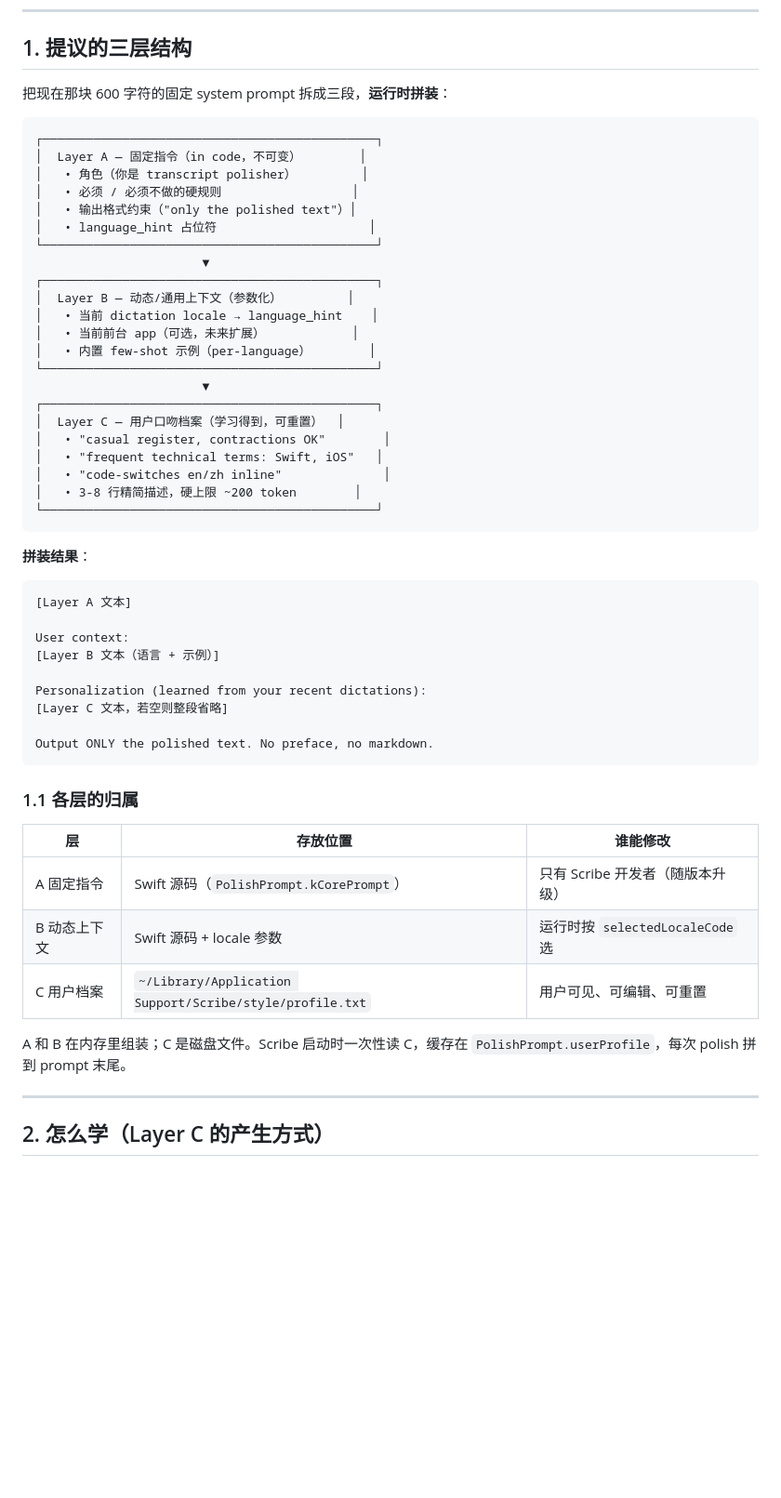
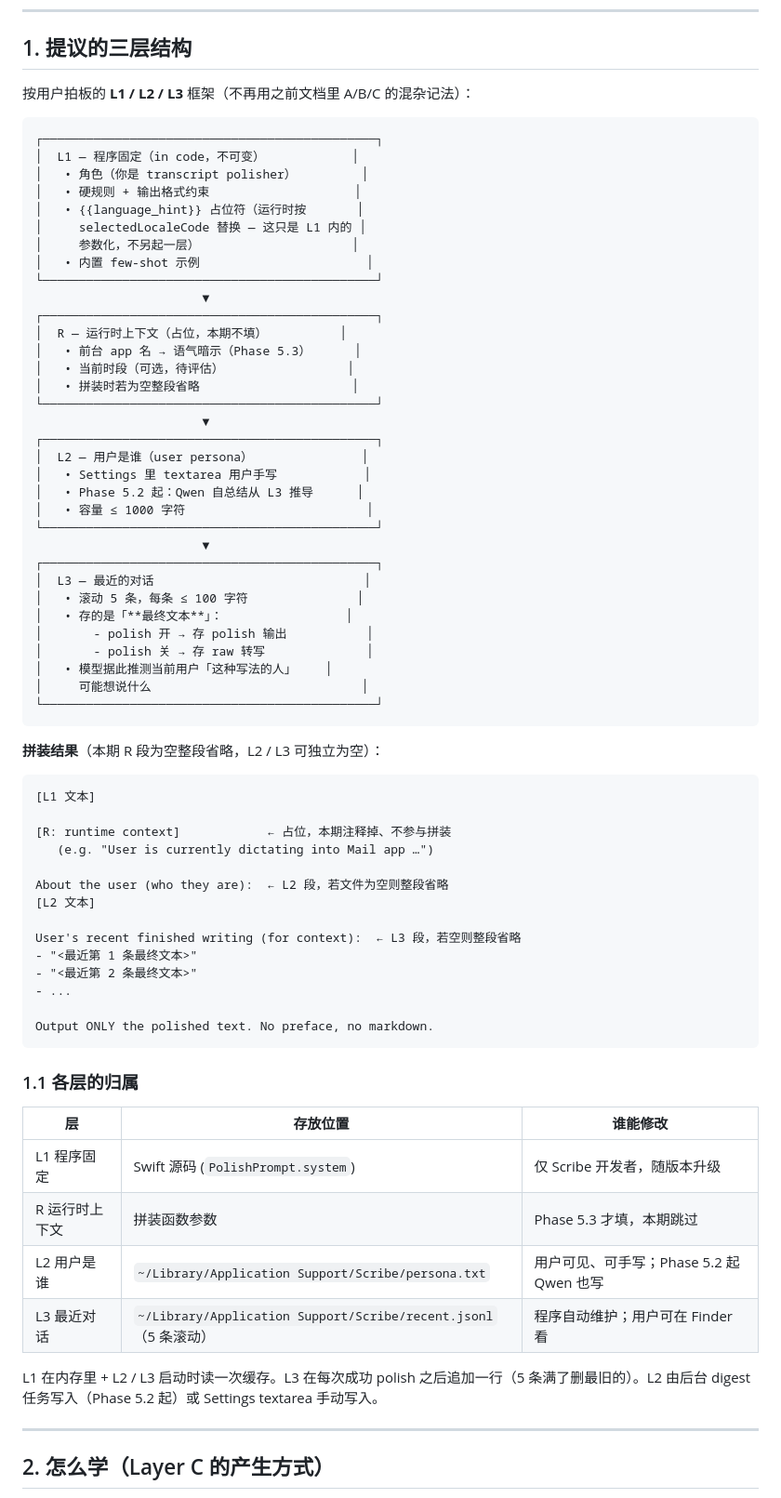
Before and after one commit to xiangst0816/scribe, a Markdown page: docs/adaptive-polish.md, the part around one of its changes. Shown at 93% size. Drawn GitHub-style; blank space fills up the shorter version.

````diff
--- a/docs/adaptive-polish.md
+++ b/docs/adaptive-polish.md
@@ -41,43 +41,59 @@ Polish 是**高级模式**，目标不是把 prompt 写得保守 / 防御性 /
 
 ## 1. 提议的三层结构
 
-把现在那块 600 字符的固定 system prompt 拆成三段，**运行时拼装**：
+按用户拍板的 **L1 / L2 / L3** 框架（不再用之前文档里 A/B/C 的混杂记法）：
 
 ```
 ┌──────────────────────────────────────────────┐
-│  Layer A — 固定指令（in code，不可变）        │
+│  L1 — 程序固定（in code，不可变）            │
 │   • 角色（你是 transcript polisher）         │
-│   • 必须 / 必须不做的硬规则                  │
-│   • 输出格式约束（"only the polished text"）│
-│   • language_hint 占位符                     │
+│   • 硬规则 + 输出格式约束                    │
+│   • {{language_hint}} 占位符（运行时按       │
+│     selectedLocaleCode 替换 — 这只是 L1 内的 │
+│     参数化，不另起一层）                     │
+│   • 内置 few-shot 示例                       │
 └──────────────────────────────────────────────┘
                        ▼
 ┌──────────────────────────────────────────────┐
-│  Layer B — 动态/通用上下文（参数化）         │
-│   • 当前 dictation locale → language_hint    │
-│   • 当前前台 app（可选，未来扩展）            │
-│   • 内置 few-shot 示例（per-language）        │
+│  R — 运行时上下文（占位，本期不填）          │
+│   • 前台 app 名 → 语气暗示（Phase 5.3）      │
+│   • 当前时段（可选，待评估）                 │
+│   • 拼装时若为空整段省略                     │
 └──────────────────────────────────────────────┘
                        ▼
 ┌──────────────────────────────────────────────┐
-│  Layer C — 用户口吻档案（学习得到，可重置）  │
-│   • "casual register, contractions OK"        │
-│   • "frequent technical terms: Swift, iOS"   │
-│   • "code-switches en/zh inline"              │
-│   • 3-8 行精简描述，硬上限 ~200 token        │
+│  L2 — 用户是谁（user persona）               │
+│   • Settings 里 textarea 用户手写            │
+│   • Phase 5.2 起：Qwen 自总结从 L3 推导      │
+│   • 容量 ≤ 1000 字符                         │
+└──────────────────────────────────────────────┘
+                       ▼
+┌──────────────────────────────────────────────┐
+│  L3 — 最近的对话                             │
+│   • 滚动 5 条，每条 ≤ 100 字符               │
+│   • 存的是「**最终文本**」：                 │
+│       - polish 开 → 存 polish 输出           │
+│       - polish 关 → 存 raw 转写              │
+│   • 模型据此推测当前用户「这种写法的人」    │
+│     可能想说什么                             │
 └──────────────────────────────────────────────┘
 ```
 
-**拼装结果**：
+**拼装结果**（本期 R 段为空整段省略，L2 / L3 可独立为空）：
 
 ```
-[Layer A 文本]
+[L1 文本]
 
-User context:
-[Layer B 文本（语言 + 示例）]
+[R: runtime context]            ← 占位，本期注释掉、不参与拼装
+   (e.g. "User is currently dictating into Mail app …")
 
-Personalization (learned from your recent dictations):
-[Layer C 文本，若空则整段省略]
+About the user (who they are):  ← L2 段，若文件为空则整段省略
+[L2 文本]
+
+User's recent finished writing (for context):  ← L3 段，若空则整段省略
+- "<最近第 1 条最终文本>"
+- "<最近第 2 条最终文本>"
+- ...
 
 Output ONLY the polished text. No preface, no markdown.
 ```
@@ -86,11 +102,12 @@ Output ONLY the polished text. No preface, no markdown.
 
 | 层 | 存放位置 | 谁能修改 |
 | --- | --- | --- |
-| A 固定指令 | Swift 源码（`PolishPrompt.kCorePrompt`） | 只有 Scribe 开发者（随版本升级） |
-| B 动态上下文 | Swift 源码 + locale 参数 | 运行时按 `selectedLocaleCode` 选 |
-| C 用户档案 | `~/Library/Application Support/Scribe/style/profile.txt` | 用户可见、可编辑、可重置 |
+| L1 程序固定 | Swift 源码 (`PolishPrompt.system`) | 仅 Scribe 开发者，随版本升级 |
+| R 运行时上下文 | 拼装函数参数 | Phase 5.3 才填，本期跳过 |
+| L2 用户是谁 | `~/Library/Application Support/Scribe/persona.txt` | 用户可见、可手写；Phase 5.2 起 Qwen 也写 |
+| L3 最近对话 | `~/Library/Application Support/Scribe/recent.jsonl`（5 条滚动） | 程序自动维护；用户可在 Finder 看 |
 
-A 和 B 在内存里组装；C 是磁盘文件。Scribe 启动时一次性读 C，缓存在 `PolishPrompt.userProfile`，每次 polish 拼到 prompt 末尾。
+L1 在内存里 + L2 / L3 启动时读一次缓存。L3 在每次成功 polish 之后追加一行（5 条满了删最旧的）。L2 由后台 digest 任务写入（Phase 5.2 起）或 Settings textarea 手动写入。
 
 ---
 
````
Also changed, not shown: other parts of docs/adaptive-polish.md (+26 -23 lines).
